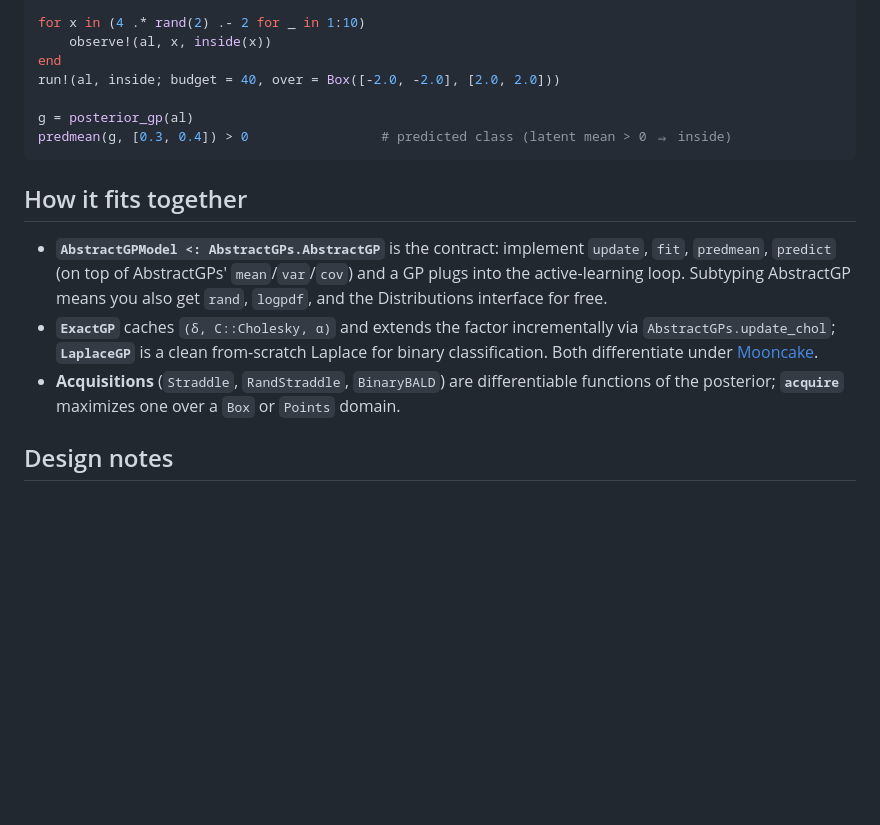
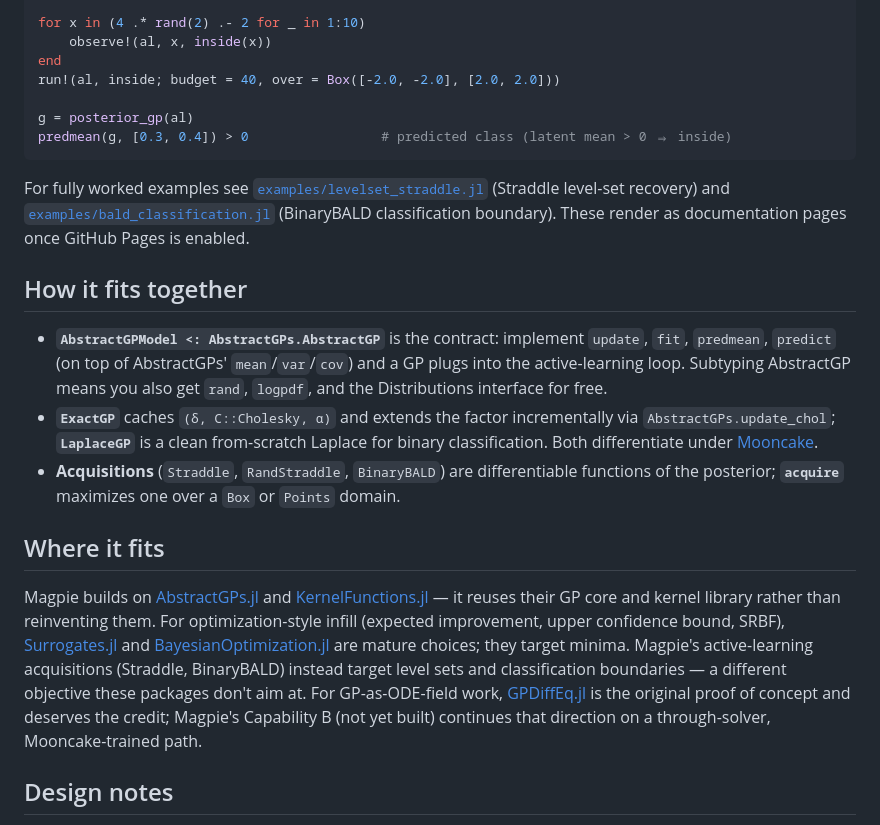
Before and after one commit to jowch/Magpie.jl, a Markdown page: README.md, the part around one of its changes. GitHub-like rendering; blank space fills up the shorter version.

Commit message:
docs: README hero GIF + ecosystem positioning
Co-Authored-By: Claude Sonnet 4.6 <noreply@anthropic.com>
Claude-Session: https://claude.ai/code/session_019cSiBnV79Upzjnz6Ur1h55

````diff
--- a/README.md
+++ b/README.md
@@ -82,6 +84,12 @@ g = posterior_gp(al)
 predmean(g, [0.3, 0.4]) > 0                 # predicted class (latent mean > 0 ⇒ inside)
 ```
 
+For fully worked examples see
+[`examples/levelset_straddle.jl`](examples/levelset_straddle.jl) (Straddle level-set
+recovery) and [`examples/bald_classification.jl`](examples/bald_classification.jl)
+(BinaryBALD classification boundary). These render as documentation pages once GitHub Pages
+is enabled.
+
 ## How it fits together
 
 - **`AbstractGPModel <: AbstractGPs.AbstractGP`** is the contract: implement `update`,
@@ -93,6 +101,10 @@ predmean(g, [0.3, 0.4]) > 0                 # predicted class (latent mean > 0
   classification. Both differentiate under [Mooncake](https://github.com/chalk-lab/Mooncake.jl).
 - **Acquisitions** (`Straddle`, `RandStraddle`, `BinaryBALD`) are differentiable functions
   of the posterior; **`acquire`** maximizes one over a `Box` or `Points` domain.
+
+## Where it fits
+
+Magpie builds on [AbstractGPs.jl](https://github.com/JuliaGaussianProcesses/AbstractGPs.jl) and [KernelFunctions.jl](https://github.com/JuliaGaussianProcesses/KernelFunctions.jl) — it reuses their GP core and kernel library rather than reinventing them. For optimization-style infill (expected improvement, upper confidence bound, SRBF), [Surrogates.jl](https://github.com/SciML/Surrogates.jl) and [BayesianOptimization.jl](https://github.com/jbrea/BayesianOptimization.jl) are mature choices; they target minima. Magpie's active-learning acquisitions (Straddle, BinaryBALD) instead target level sets and classification boundaries — a different objective these packages don't aim at. For GP-as-ODE-field work, [GPDiffEq.jl](https://github.com/Crown421/GPDiffEq.jl) is the original proof of concept and deserves the credit; Magpie's Capability B (not yet built) continues that direction on a through-solver, Mooncake-trained path.
 
 ## Design notes
 
````
Also changed, not shown: other parts of README.md (+2 -0 lines).
